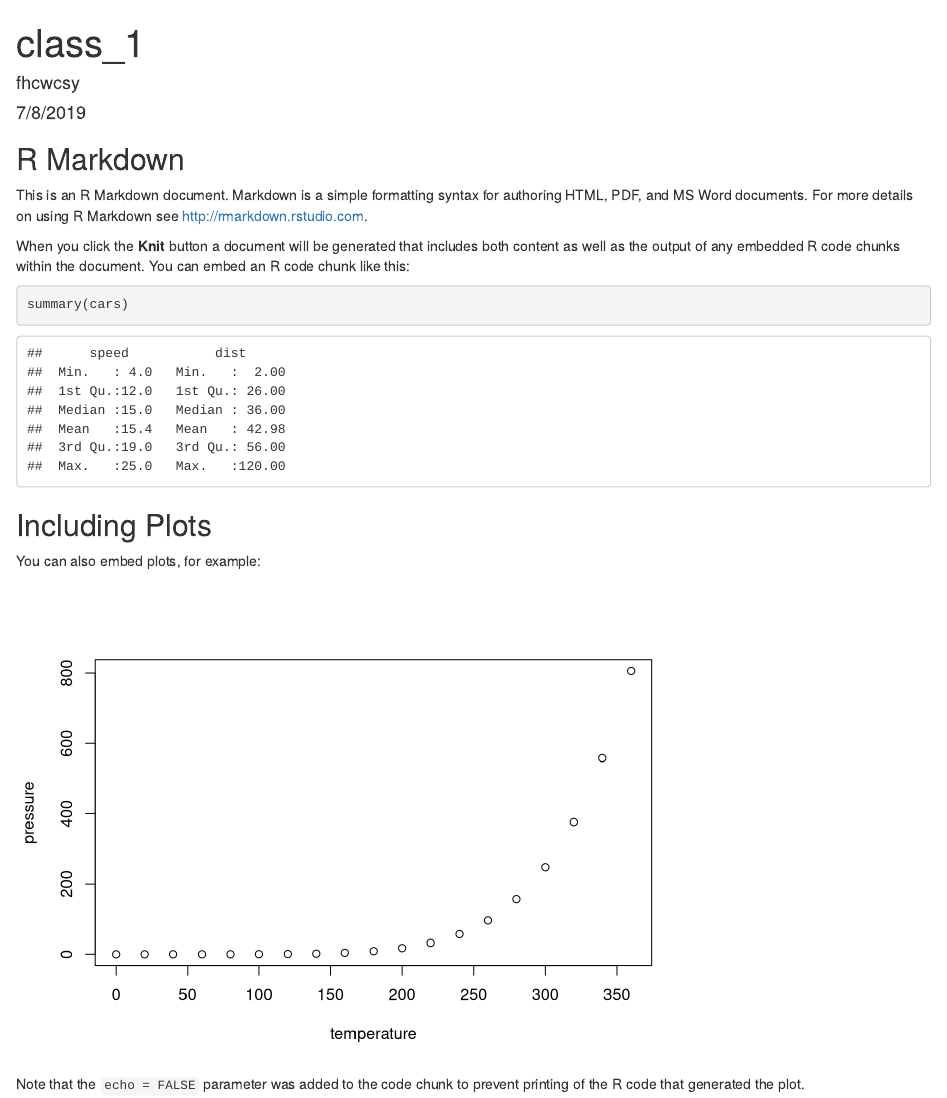
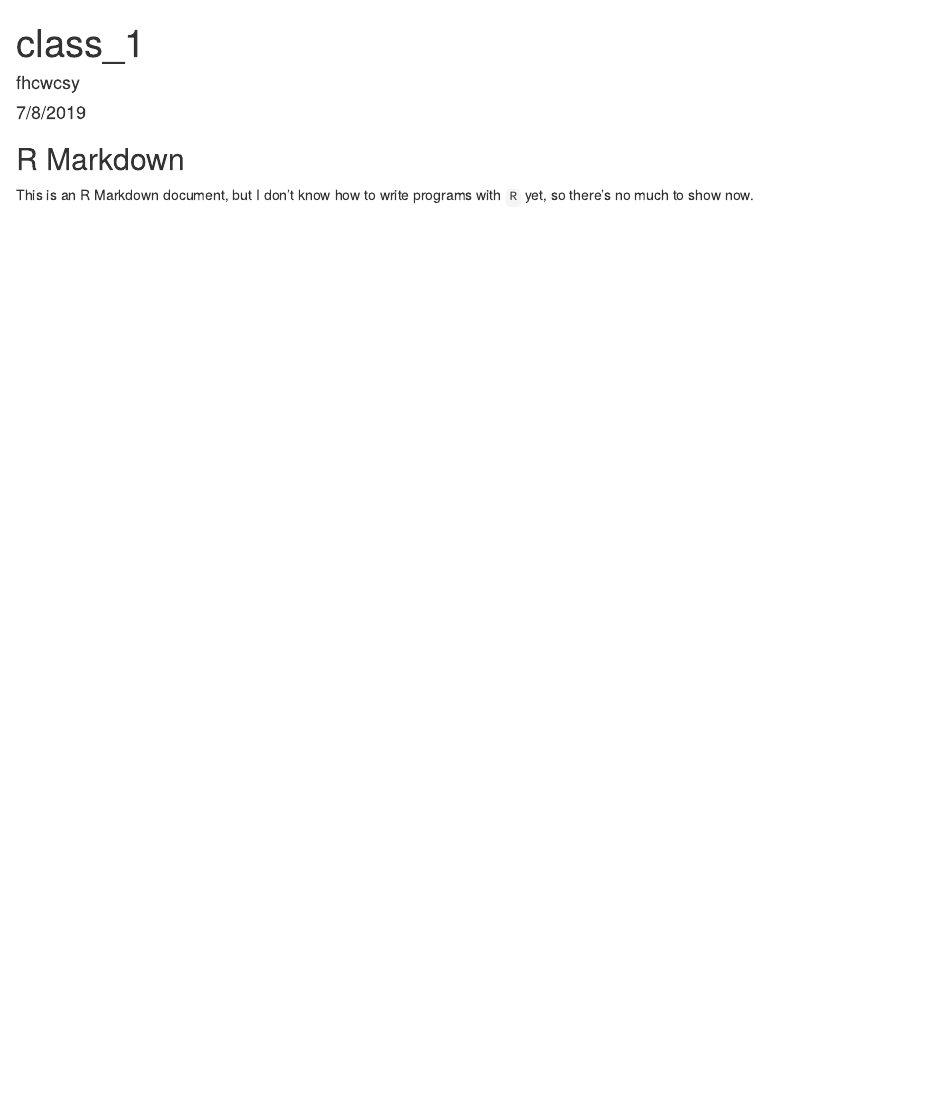
Before and after one commit to fhcwcsy/data_science_programming, an R Markdown document (class_1/class_1.Rmd): the page in a window 1100 px wide, from its top. Rendered offline with R 4.5, knitr and Pandoc, with nearby package versions.

Commit message:
modify RMarkdown file

````diff
--- a/class_1/class_1.Rmd
+++ b/class_1/class_1.Rmd
@@ -5,26 +5,10 @@ date: "7/8/2019"
 output: html_document
 ---
 
-```{r setup, include=FALSE}
+```{r setup, include = FALSE}
 knitr::opts_chunk$set(echo = TRUE)
 ```
 
 ## R Markdown
 
-This is an R Markdown document. Markdown is a simple formatting syntax for authoring HTML, PDF, and MS Word documents. For more details on using R Markdown see <http://rmarkdown.rstudio.com>.
-
-When you click the **Knit** button a document will be generated that includes both content as well as the output of any embedded R code chunks within the document. You can embed an R code chunk like this:
-
-```{r cars}
-summary(cars)
-```
-
-## Including Plots
-
-You can also embed plots, for example:
-
-```{r pressure, echo=FALSE}
-plot(pressure)
-```
-
-Note that the `echo = FALSE` parameter was added to the code chunk to prevent printing of the R code that generated the plot.
+This is an R Markdown document, but I don't know how to write programs with `R` yet, so there's no much to show now.
````
Also changed, not shown: class_1/test.R (+5 -10 lines), class_1/class_1.html (added).
